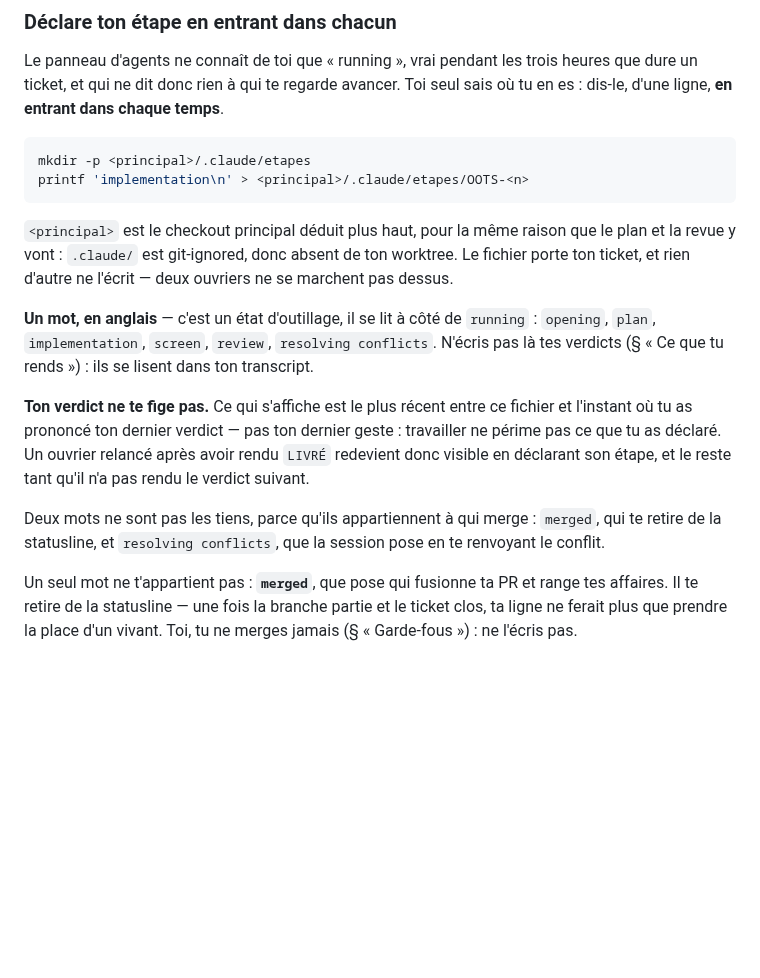
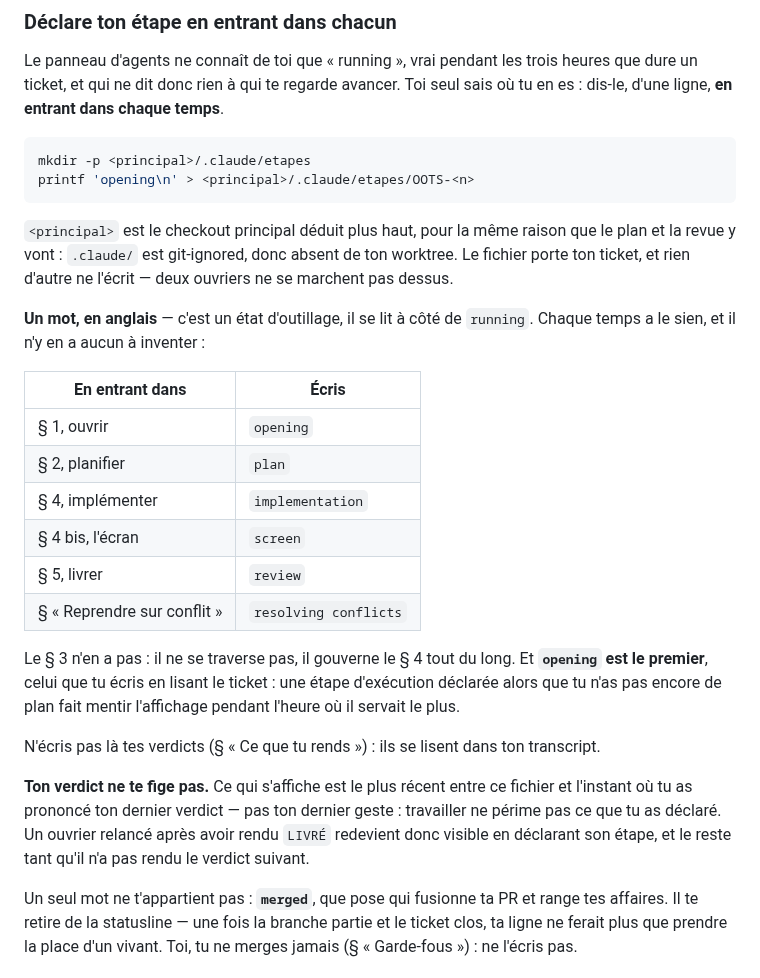
Before and after one commit to numerique-gouv/oots-france, a Markdown page: .claude/agents/ouvrier.md, the part around the change. Rendered like a GitHub page; blank space fills up the shorter version.

Commit message:
Nomme l'étape que chaque temps déclare, à commencer par « opening »
« Déclare ton étape en entrant dans chaque temps » ne disait pas quel mot
pour quel temps : six mots en vrac, et un seul exemple concret, qui écrivait
`implementation`. L'ouvrier le lit au § 1, en entrant dans le premier temps —
il recopie le seul littéral qu'on lui montre, et la statusline annonce une
implémentation pendant l'heure où il lit le ticket et planifie.

Une table temps → mot, et l'exemple écrit désormais `opening`, le mot juste à
l'endroit où il est lu.

Supprime au passage un paragraphe que les deux suivants contredisent : il
annonçait que `resolving conflicts` n'appartient pas à l'ouvrier, alors que le
§ « Reprendre sur conflit » lui demande de l'écrire.

````diff
--- a/.claude/agents/ouvrier.md
+++ b/.claude/agents/ouvrier.md
@@ -210,7 +210,7 @@ temps**.
 
 ```sh
 mkdir -p <principal>/.claude/etapes
-printf 'implementation\n' > <principal>/.claude/etapes/OOTS-<n>
+printf 'opening\n' > <principal>/.claude/etapes/OOTS-<n>
 ```
 
 `<principal>` est le checkout principal déduit plus haut, pour la même raison
@@ -219,19 +219,30 @@ ton worktree. Le fichier porte ton ticket, et rien d'autre ne l'écrit — deux
 ouvriers ne se marchent pas dessus.
 
 **Un mot, en anglais** — c'est un état d'outillage, il se lit à côté de
-`running` : `opening`, `plan`, `implementation`, `screen`, `review`,
-`resolving conflicts`. N'écris pas là tes verdicts (§ « Ce que tu rends ») :
-ils se lisent dans ton transcript.
+`running`. Chaque temps a le sien, et il n'y en a aucun à inventer :
+
+| En entrant dans | Écris |
+| --- | --- |
+| § 1, ouvrir | `opening` |
+| § 2, planifier | `plan` |
+| § 4, implémenter | `implementation` |
+| § 4 bis, l'écran | `screen` |
+| § 5, livrer | `review` |
+| § « Reprendre sur conflit » | `resolving conflicts` |
+
+Le § 3 n'en a pas : il ne se traverse pas, il gouverne le § 4 tout du long.
+Et **`opening` est le premier**, celui que tu écris en lisant le ticket : une
+étape d'exécution déclarée alors que tu n'as pas encore de plan fait mentir
+l'affichage pendant l'heure où il servait le plus.
+
+N'écris pas là tes verdicts (§ « Ce que tu rends ») : ils se lisent dans ton
+transcript.
 
 **Ton verdict ne te fige pas.** Ce qui s'affiche est le plus récent entre ce
 fichier et l'instant où tu as prononcé ton dernier verdict — pas ton dernier
 geste : travailler ne périme pas ce que tu as déclaré. Un ouvrier relancé
 après avoir rendu `LIVRÉ` redevient donc visible en déclarant son étape, et
 le reste tant qu'il n'a pas rendu le verdict suivant.
-
-Deux mots ne sont pas les tiens, parce qu'ils appartiennent à qui merge :
-`merged`, qui te retire de la statusline, et `resolving conflicts`, que la
-session pose en te renvoyant le conflit.
 
 Un seul mot ne t'appartient pas : **`merged`**, que pose qui fusionne ta PR
 et range tes affaires. Il te retire de la statusline — une fois la branche
````
